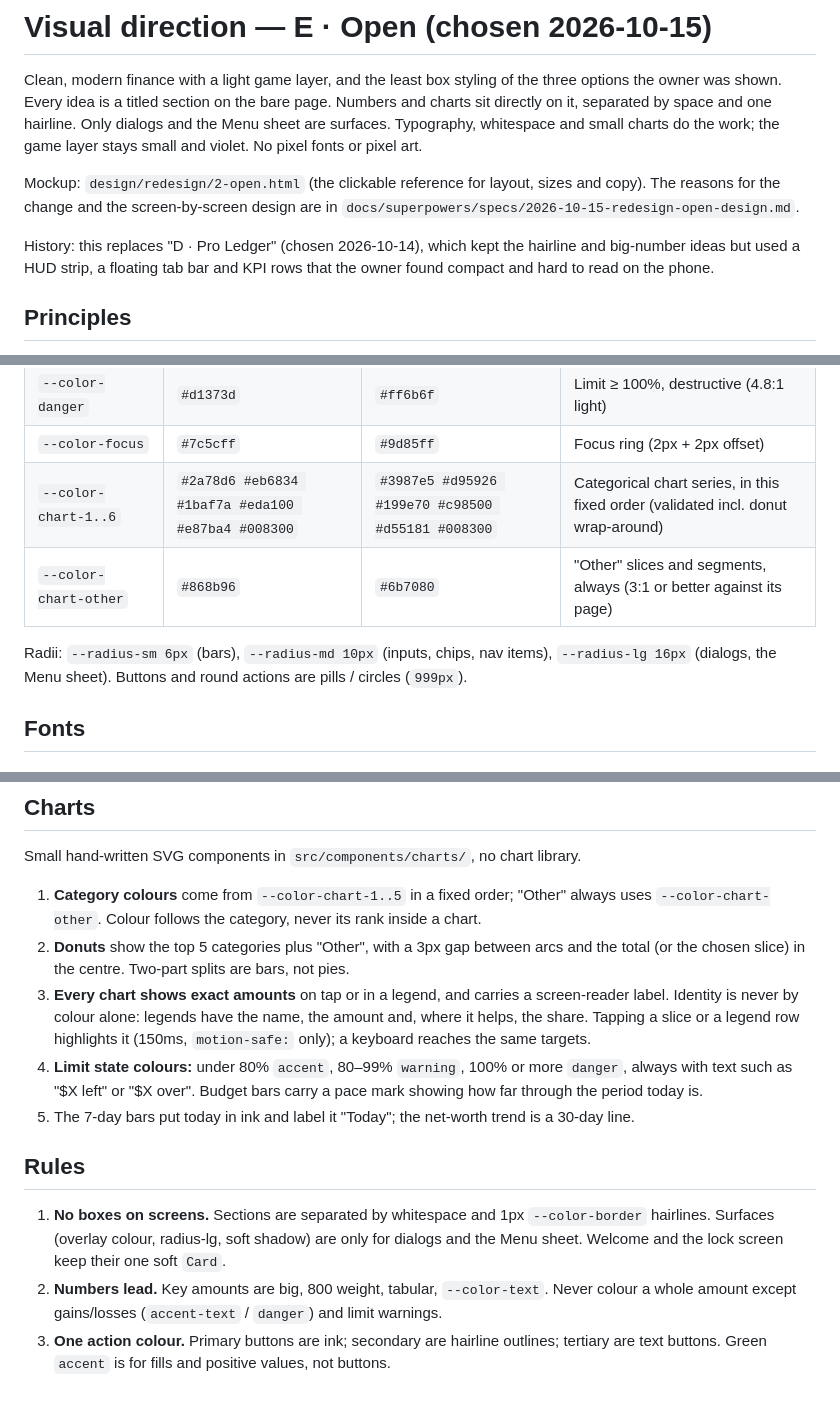
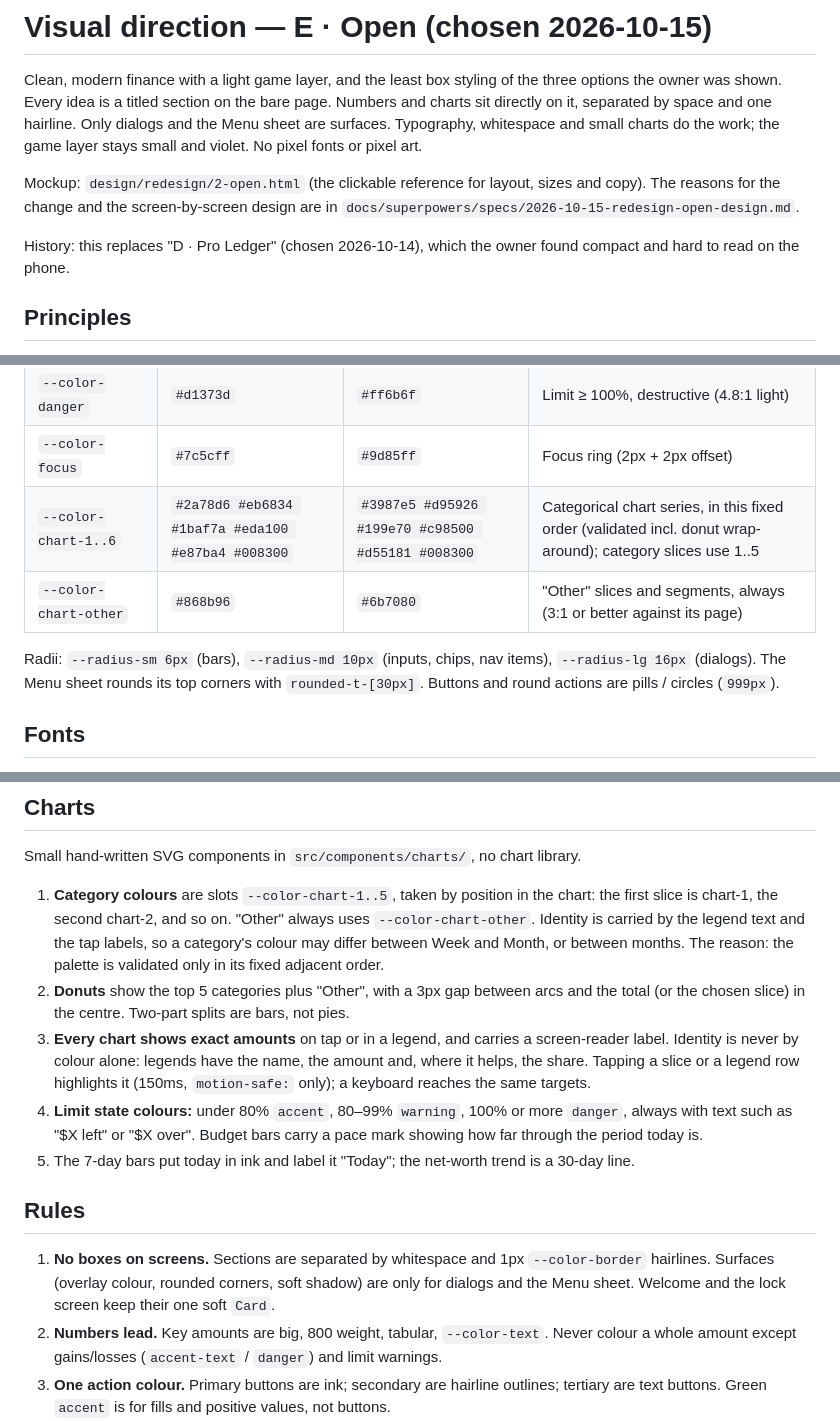
Before and after one commit to bhccob/Funancial, a Markdown page: docs/design/visual-direction.md, 3 parts joined by grey strips. GitHub-like rendering; blank space fills up the shorter version.

Commit message:
docs: state the chart colour rule as the code applies it
Slices take chart-1..5 by position, Other is always chart-other, and
identity is carried by the legend and tap labels. Also fix the Menu
sheet radius, note the 1..5 slot range and shorten the Pro Ledger history.

Co-Authored-By: Claude Sonnet 5.5 <noreply@anthropic.com>

```diff
--- a/docs/design/visual-direction.md
+++ b/docs/design/visual-direction.md
@@ -10,9 +10,7 @@ Mockup: `design/redesign/2-open.html` (the clickable reference for layout, sizes
 reasons for the change and the screen-by-screen design are in
 `docs/superpowers/specs/2026-10-15-redesign-open-design.md`.
 
-History: this replaces "D · Pro Ledger" (chosen 2026-10-14), which kept the hairline and big-number
-ideas but used a HUD strip, a floating tab bar and KPI rows that the owner found compact and hard to
-read on the phone.
+History: this replaces "D · Pro Ledger" (chosen 2026-10-14), which the owner found compact and hard to read on the phone.
 
 ## Principles
 
@@ -57,11 +55,12 @@ Contrast figures are text on the page background; all text pairs meet WCAG AA 4.
 | `--color-warning` | `#a35f00` | `#f2a93b` | Limit ≥ 80% (5.0:1 light) |
 | `--color-danger` | `#d1373d` | `#ff6b6f` | Limit ≥ 100%, destructive (4.8:1 light) |
 | `--color-focus` | `#7c5cff` | `#9d85ff` | Focus ring (2px + 2px offset) |
-| `--color-chart-1..6` | `#2a78d6 #eb6834 #1baf7a #eda100 #e87ba4 #008300` | `#3987e5 #d95926 #199e70 #c98500 #d55181 #008300` | Categorical chart series, in this fixed order (validated incl. donut wrap-around) |
+| `--color-chart-1..6` | `#2a78d6 #eb6834 #1baf7a #eda100 #e87ba4 #008300` | `#3987e5 #d95926 #199e70 #c98500 #d55181 #008300` | Categorical chart series, in this fixed order (validated incl. donut wrap-around); category slices use 1..5 |
 | `--color-chart-other` | `#868b96` | `#6b7080` | "Other" slices and segments, always (3:1 or better against its page) |
 
 Radii: `--radius-sm 6px` (bars), `--radius-md 10px` (inputs, chips, nav items), `--radius-lg 16px`
-(dialogs, the Menu sheet). Buttons and round actions are pills / circles (`999px`).
+(dialogs). The Menu sheet rounds its top corners with `rounded-t-[30px]`. Buttons and round actions
+are pills / circles (`999px`).
 
 ## Fonts
 
@@ -128,8 +127,11 @@ Fixed in both themes (`src/app/menu.ts`); each holds at least 3:1 against the wh
 
 Small hand-written SVG components in `src/components/charts/`, no chart library.
 
-1. **Category colours** come from `--color-chart-1..5` in a fixed order; "Other" always uses
-   `--color-chart-other`. Colour follows the category, never its rank inside a chart.
+1. **Category colours** are slots `--color-chart-1..5`, taken by position in the chart: the first
+   slice is chart-1, the second chart-2, and so on. "Other" always uses `--color-chart-other`.
+   Identity is carried by the legend text and the tap labels, so a category's colour may differ
+   between Week and Month, or between months. The reason: the palette is validated only in its fixed
+   adjacent order.
 2. **Donuts** show the top 5 categories plus "Other", with a 3px gap between arcs and the total (or
    the chosen slice) in the centre. Two-part splits are bars, not pies.
 3. **Every chart shows exact amounts** on tap or in a legend, and carries a screen-reader label.
@@ -144,8 +146,8 @@ Small hand-written SVG components in `src/components/charts/`, no chart library.
 ## Rules
 
 1. **No boxes on screens.** Sections are separated by whitespace and 1px `--color-border`
-   hairlines. Surfaces (overlay colour, radius-lg, soft shadow) are only for dialogs and the Menu
-   sheet. Welcome and the lock screen keep their one soft `Card`.
+   hairlines. Surfaces (overlay colour, rounded corners, soft shadow) are only for dialogs and the
+   Menu sheet. Welcome and the lock screen keep their one soft `Card`.
 2. **Numbers lead.** Key amounts are big, 800 weight, tabular, `--color-text`. Never colour a whole
    amount except gains/losses (`accent-text` / `danger`) and limit warnings.
 3. **One action colour.** Primary buttons are ink; secondary are hairline outlines; tertiary are
```
